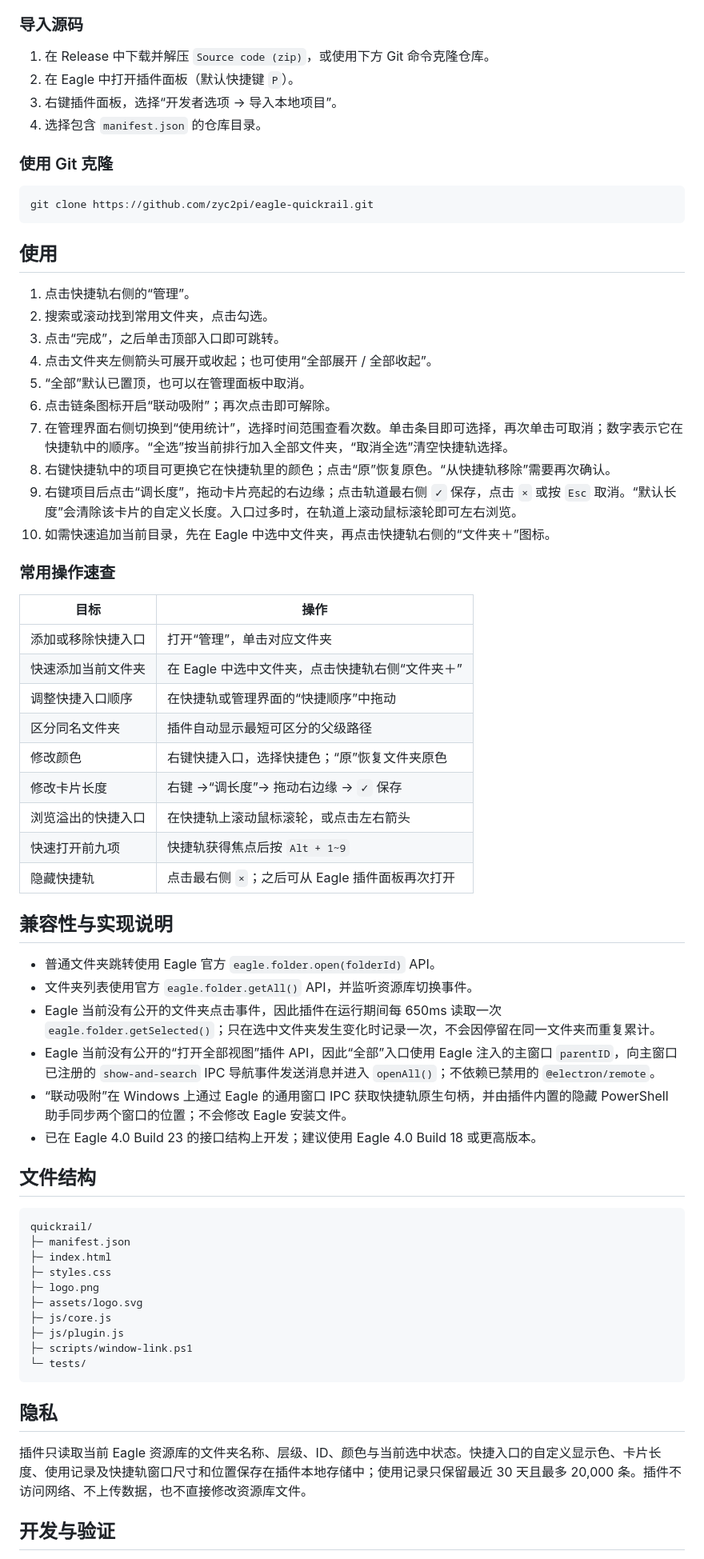
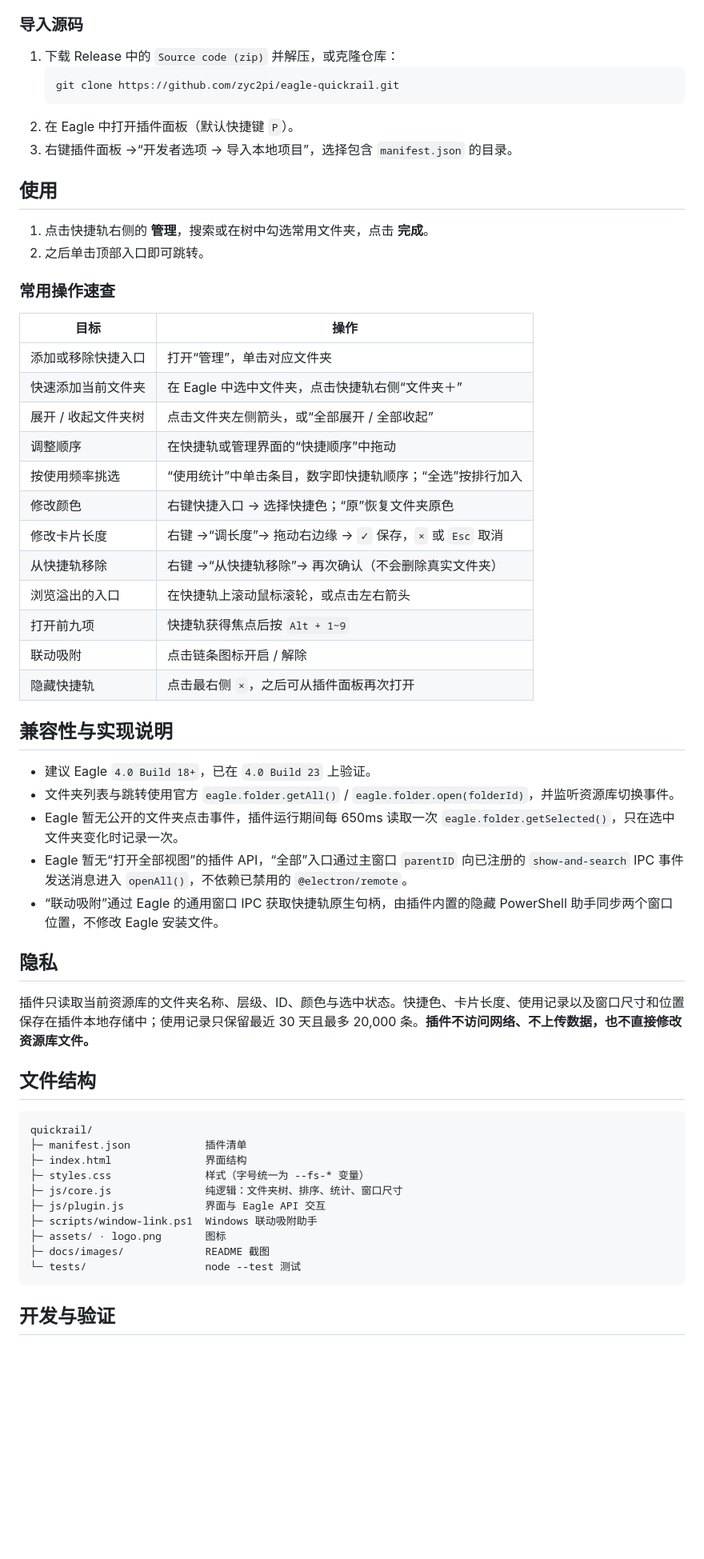
Before and after one commit to zyc2pi/eagle-quickrail, a Markdown page: README.md, the part around one of its changes. Shown at 80% size. Rendered like a GitHub page; blank space fills up the shorter version.

````diff
--- a/README.md
+++ b/README.md
@@ -39,29 +78,17 @@ Release 同时提供可直接安装的 `.eagleplugin` 文件和 GitHub 自动生
 
 ### 导入源码
 
-1. 在 Release 中下载并解压 `Source code (zip)`，或使用下方 Git 命令克隆仓库。
+1. 下载 Release 中的 `Source code (zip)` 并解压，或克隆仓库：
+   ```powershell
+   git clone https://github.com/zyc2pi/eagle-quickrail.git
+   ```
 2. 在 Eagle 中打开插件面板（默认快捷键 `P`）。
-3. 右键插件面板，选择“开发者选项 → 导入本地项目”。
-4. 选择包含 `manifest.json` 的仓库目录。
-
-### 使用 Git 克隆
-
-```powershell
-git clone https://github.com/zyc2pi/eagle-quickrail.git
-```
+3. 右键插件面板 →“开发者选项 → 导入本地项目”，选择包含 `manifest.json` 的目录。
 
 ## 使用
 
-1. 点击快捷轨右侧的“管理”。
-2. 搜索或滚动找到常用文件夹，点击勾选。
-3. 点击“完成”，之后单击顶部入口即可跳转。
-4. 点击文件夹左侧箭头可展开或收起；也可使用“全部展开 / 全部收起”。
-5. “全部”默认已置顶，也可以在管理面板中取消。
-6. 点击链条图标开启“联动吸附”；再次点击即可解除。
-7. 在管理界面右侧切换到“使用统计”，选择时间范围查看次数。单击条目即可选择，再次单击可取消；数字表示它在快捷轨中的顺序。“全选”按当前排行加入全部文件夹，“取消全选”清空快捷轨选择。
-8. 右键快捷轨中的项目可更换它在快捷轨里的颜色；点击“原”恢复原色。“从快捷轨移除”需要再次确认。
-9. 右键项目后点击“调长度”，拖动卡片亮起的右边缘；点击轨道最右侧 `✓` 保存，点击 `×` 或按 `Esc` 取消。“默认长度”会清除该卡片的自定义长度。入口过多时，在轨道上滚动鼠标滚轮即可左右浏览。
-10. 如需快速追加当前目录，先在 Eagle 中选中文件夹，再点击快捷轨右侧的“文件夹＋”图标。
+1. 点击快捷轨右侧的 **管理**，搜索或在树中勾选常用文件夹，点击 **完成**。
+2. 之后单击顶部入口即可跳转。
 
 ### 常用操作速查
 
@@ -69,41 +96,43 @@ git clone https://github.com/zyc2pi/eagle-quickrail.git
 | --- | --- |
 | 添加或移除快捷入口 | 打开“管理”，单击对应文件夹 |
 | 快速添加当前文件夹 | 在 Eagle 中选中文件夹，点击快捷轨右侧“文件夹＋” |
-| 调整快捷入口顺序 | 在快捷轨或管理界面的“快捷顺序”中拖动 |
-| 区分同名文件夹 | 插件自动显示最短可区分的父级路径 |
-| 修改颜色 | 右键快捷入口，选择快捷色；“原”恢复文件夹原色 |
-| 修改卡片长度 | 右键 →“调长度”→ 拖动右边缘 → `✓` 保存 |
-| 浏览溢出的快捷入口 | 在快捷轨上滚动鼠标滚轮，或点击左右箭头 |
-| 快速打开前九项 | 快捷轨获得焦点后按 `Alt + 1~9` |
-| 隐藏快捷轨 | 点击最右侧 `×`；之后可从 Eagle 插件面板再次打开 |
+| 展开 / 收起文件夹树 | 点击文件夹左侧箭头，或“全部展开 / 全部收起” |
+| 调整顺序 | 在快捷轨或管理界面的“快捷顺序”中拖动 |
+| 按使用频率挑选 | “使用统计”中单击条目，数字即快捷轨顺序；“全选”按排行加入 |
+| 修改颜色 | 右键快捷入口 → 选择快捷色；“原”恢复文件夹原色 |
+| 修改卡片长度 | 右键 →“调长度”→ 拖动右边缘 → `✓` 保存，`×` 或 `Esc` 取消 |
+| 从快捷轨移除 | 右键 →“从快捷轨移除”→ 再次确认（不会删除真实文件夹） |
+| 浏览溢出的入口 | 在快捷轨上滚动鼠标滚轮，或点击左右箭头 |
+| 打开前九项 | 快捷轨获得焦点后按 `Alt + 1~9` |
+| 联动吸附 | 点击链条图标开启 / 解除 |
+| 隐藏快捷轨 | 点击最右侧 `×`，之后可从插件面板再次打开 |
 
 ## 兼容性与实现说明
 
-- 普通文件夹跳转使用 Eagle 官方 `eagle.folder.open(folderId)` API。
-- 文件夹列表使用官方 `eagle.folder.getAll()` API，并监听资源库切换事件。
-- Eagle 当前没有公开的文件夹点击事件，因此插件在运行期间每 650ms 读取一次 `eagle.folder.getSelected()`；只在选中文件夹发生变化时记录一次，不会因停留在同一文件夹而重复累计。
-- Eagle 当前没有公开的“打开全部视图”插件 API，因此“全部”入口使用 Eagle 注入的主窗口 `parentID`，向主窗口已注册的 `show-and-search` IPC 导航事件发送消息并进入 `openAll()`；不依赖已禁用的 `@electron/remote`。
-- “联动吸附”在 Windows 上通过 Eagle 的通用窗口 IPC 获取快捷轨原生句柄，并由插件内置的隐藏 PowerShell 助手同步两个窗口的位置；不会修改 Eagle 安装文件。
-- 已在 Eagle 4.0 Build 23 的接口结构上开发；建议使用 Eagle 4.0 Build 18 或更高版本。
+- 建议 Eagle `4.0 Build 18+`，已在 `4.0 Build 23` 上验证。
+- 文件夹列表与跳转使用官方 `eagle.folder.getAll()` / `eagle.folder.open(folderId)`，并监听资源库切换事件。
+- Eagle 暂无公开的文件夹点击事件，插件运行期间每 650ms 读取一次 `eagle.folder.getSelected()`，只在选中文件夹变化时记录一次。
+- Eagle 暂无“打开全部视图”的插件 API，“全部”入口通过主窗口 `parentID` 向已注册的 `show-and-search` IPC 事件发送消息进入 `openAll()`，不依赖已禁用的 `@electron/remote`。
+- “联动吸附”通过 Eagle 的通用窗口 IPC 获取快捷轨原生句柄，由插件内置的隐藏 PowerShell 助手同步两个窗口位置，不修改 Eagle 安装文件。
+
+## 隐私
+
+插件只读取当前资源库的文件夹名称、层级、ID、颜色与选中状态。快捷色、卡片长度、使用记录以及窗口尺寸和位置保存在插件本地存储中；使用记录只保留最近 30 天且最多 20,000 条。**插件不访问网络、不上传数据，也不直接修改资源库文件。**
 
 ## 文件结构
 
 ```text
 quickrail/
-├─ manifest.json
-├─ index.html
-├─ styles.css
-├─ logo.png
-├─ assets/logo.svg
-├─ js/core.js
-├─ js/plugin.js
-├─ scripts/window-link.ps1
-└─ tests/
+├─ manifest.json            插件清单
+├─ index.html               界面结构
+├─ styles.css               样式（字号统一为 --fs-* 变量）
+├─ js/core.js               纯逻辑：文件夹树、排序、统计、窗口尺寸
+├─ js/plugin.js             界面与 Eagle API 交互
+├─ scripts/window-link.ps1  Windows 联动吸附助手
+├─ assets/ · logo.png       图标
+├─ docs/images/             README 截图
+└─ tests/                   node --test 测试
 ```
-
-## 隐私
-
-插件只读取当前 Eagle 资源库的文件夹名称、层级、ID、颜色与当前选中状态。快捷入口的自定义显示色、卡片长度、使用记录及快捷轨窗口尺寸和位置保存在插件本地存储中；使用记录只保留最近 30 天且最多 20,000 条。插件不访问网络、不上传数据，也不直接修改资源库文件。
 
 ## 开发与验证
 
````
Also changed, not shown: other parts of README.md (+74 -27 lines), CHANGELOG.md (+3 -0 lines), docs/images/context.png (added), docs/images/manager.png (added), docs/images/rail.png (added), docs/images/usage.png (added), 1 other file.
